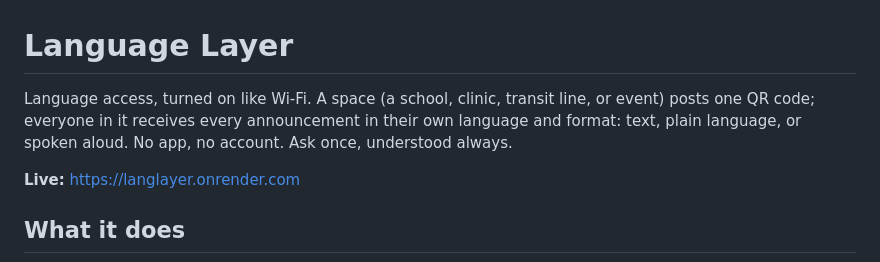
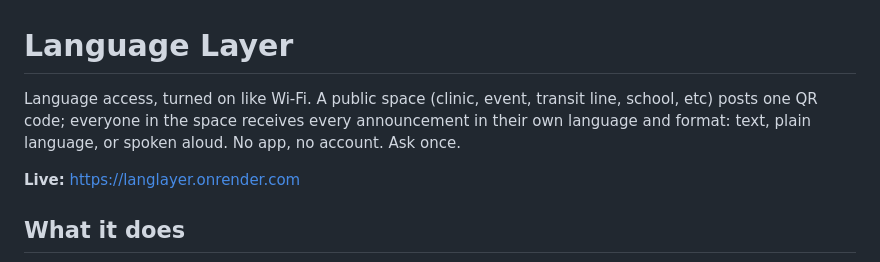
Before and after one commit to angelasonline/langlayer, a Markdown page: README.md, the part around the change. Rendered like a GitHub page.

```diff
--- a/README.md
+++ b/README.md
@@ -1,9 +1,9 @@
 # Language Layer
 
-Language access, turned on like Wi-Fi. A space (a school, clinic, transit
-line, or event) posts one QR code; everyone in it receives every announcement
+Language access, turned on like Wi-Fi. A public space (clinic, event, transit
+line, school, etc) posts one QR code; everyone in the space receives every announcement
 in their own language and format: text, plain language, or spoken aloud.
-No app, no account. Ask once, understood always.
+No app, no account. Ask once.
 
 **Live:** https://langlayer.onrender.com
 
```
